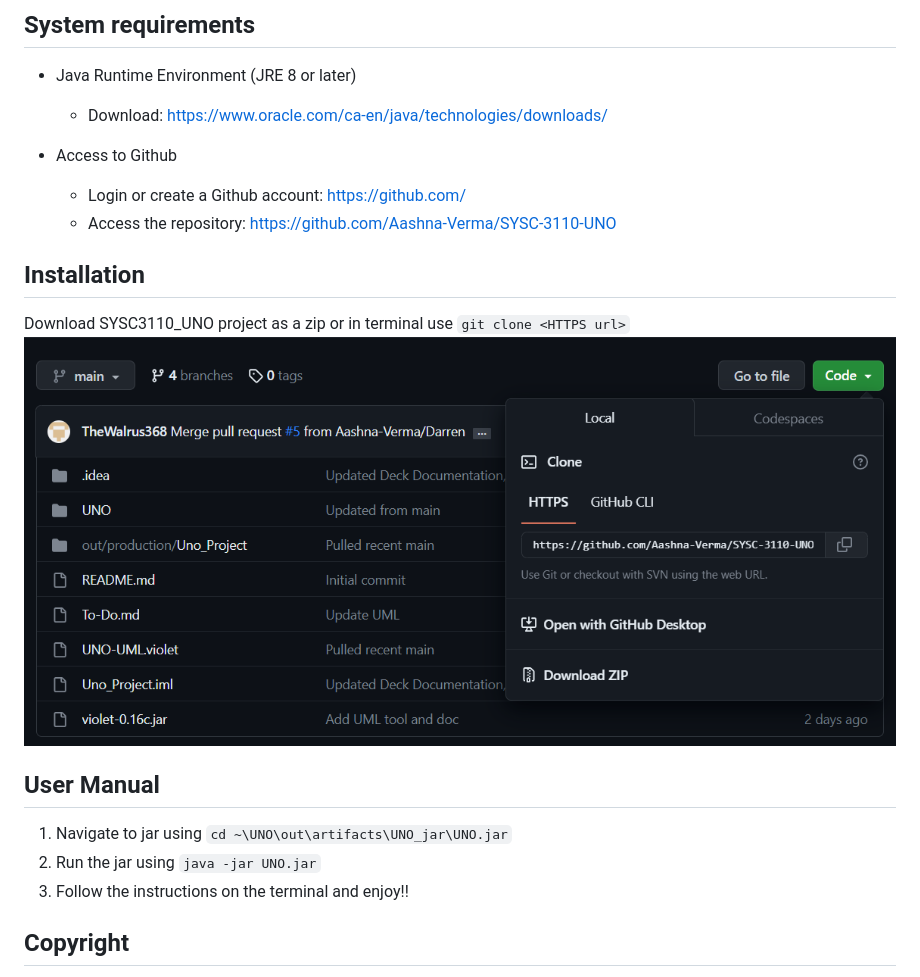
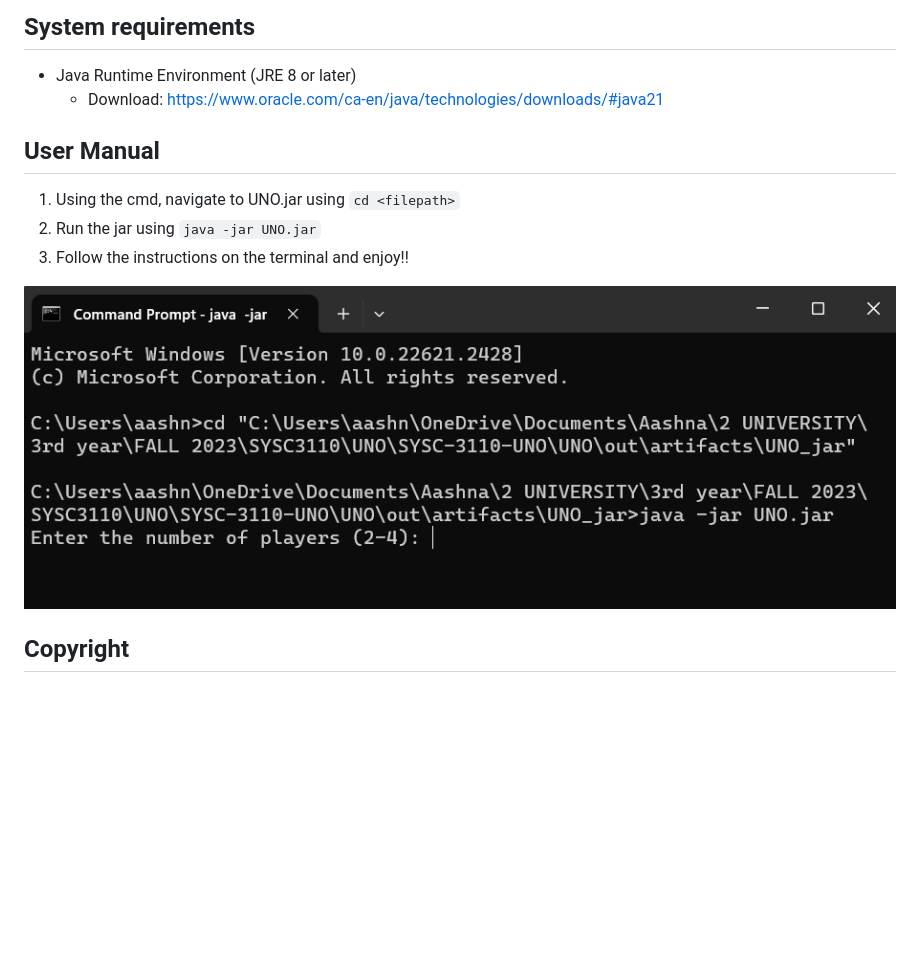
Before and after one commit to Aashna-Verma/SYSC-3110-UNO, a Markdown page: README.md, the part around the change. GitHub-like rendering; pictures changed too: image.png (added); blank space fills up the shorter version.

```diff
--- a/README.md
+++ b/README.md
@@ -23,20 +23,14 @@ A text-based, playable version of the Uno card game, allowing players to engage
 ## System requirements
 
 * Java Runtime Environment (JRE 8 or later)
-    * Download: https://www.oracle.com/ca-en/java/technologies/downloads/
-
-* Access to Github
-    * Login or create a Github account: https://github.com/
-    * Access the repository: https://github.com/Aashna-Verma/SYSC-3110-UNO
-
-## Installation
-Download SYSC3110_UNO project as a zip or in terminal use `git clone <HTTPS url>`
-![Alt text](./images/git_download_info.png)
+    * Download: https://www.oracle.com/ca-en/java/technologies/downloads/#java21
 
 ## User Manual
-1. Navigate to jar using `cd ~\UNO\out\artifacts\UNO_jar\UNO.jar`
+1. Using the cmd, navigate to UNO.jar using `cd <filepath>`
 2. Run the jar using `java -jar UNO.jar`
 3. Follow the instructions on the terminal and enjoy!!
+
+![Alt text](image.png)
 
 ## Copyright
 Uno® is a registered trademark of Mattel, Inc. This software is an unofficial implementation of the Uno card game and is not affiliated with or endorsed by Mattel, Inc. All rights to the original Uno card game and its trademarks are owned by Mattel, Inc.
```
